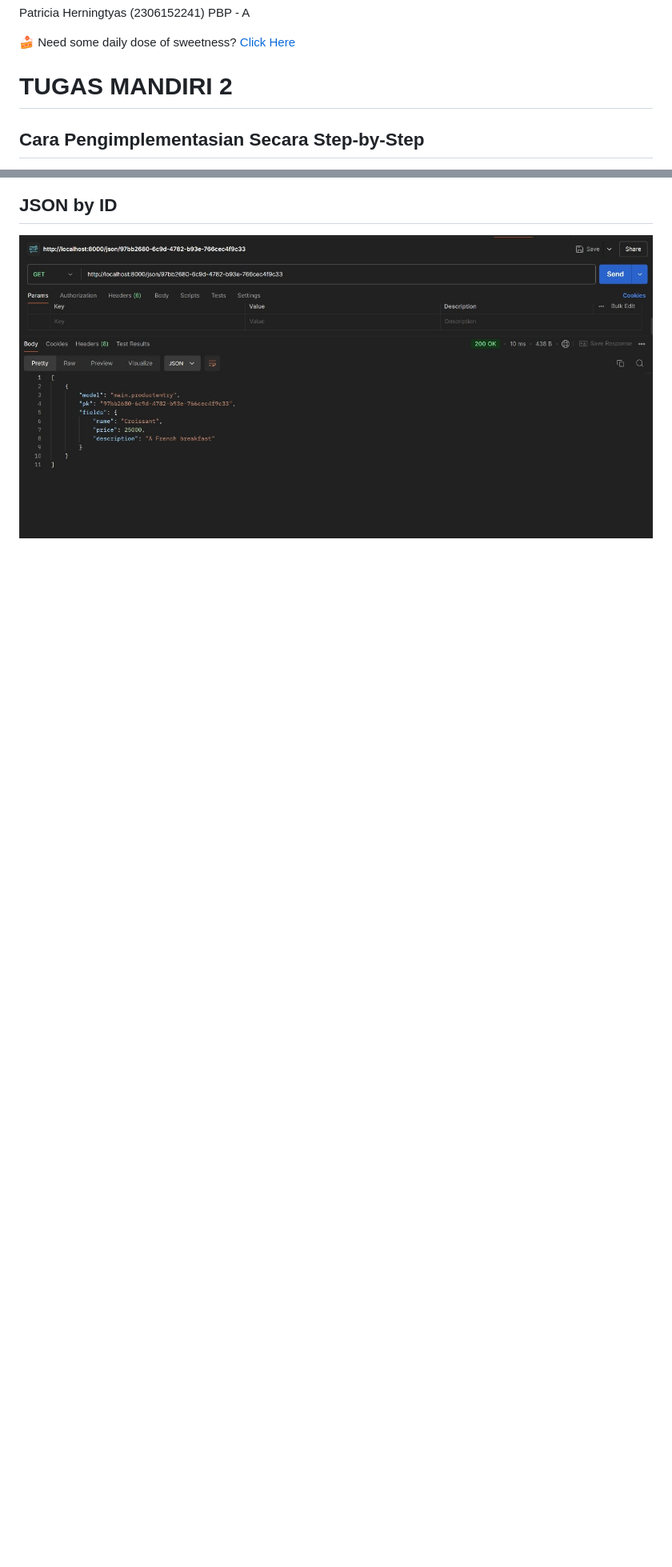
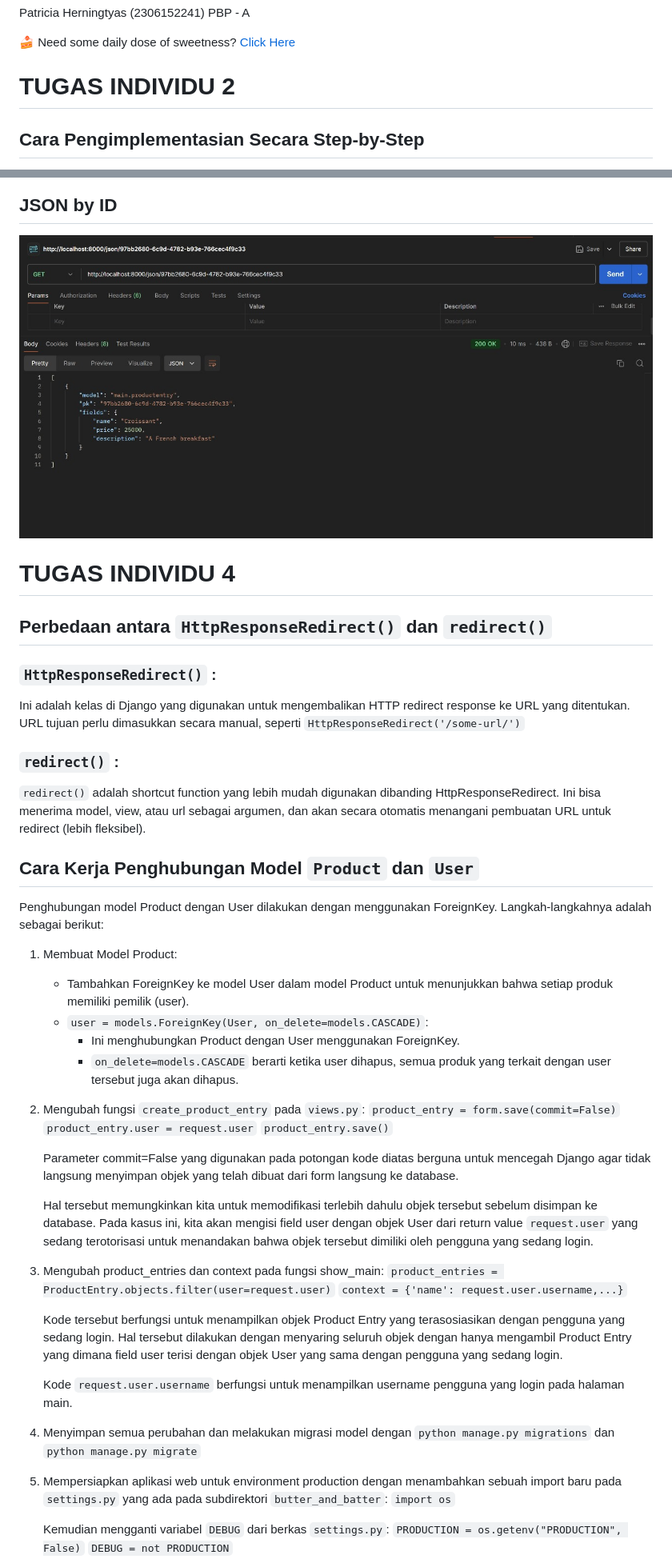
Before and after one commit to patriciatyas/butter-and-batter, a Markdown page: README.md, 2 parts joined by grey strips. Shown: that part at 80% size. Drawn GitHub-style; blank space fills up the shorter version.

```diff
--- a/README.md
+++ b/README.md
@@ -5,7 +5,7 @@ PBP - A
 
 🍰 Need some daily dose of sweetness? [Click Here](http://patricia-herningtyas-butterandbatter.pbp.cs.ui.ac.id/)
 
-# TUGAS MANDIRI 2
+# TUGAS INDIVIDU 2
 
 ## Cara Pengimplementasian Secara Step-by-Step
 
@@ -120,3 +120,45 @@ Membuat input form untuk menambahkan objek model pada app sebelumnya.
 
 ## JSON by ID
 ![alt text](<JSON BY ID-1.jpg>)
+
+# TUGAS INDIVIDU 4
+## Perbedaan antara `HttpResponseRedirect()` dan `redirect()`
+### `HttpResponseRedirect()` :
+Ini adalah kelas di Django yang digunakan untuk mengembalikan HTTP redirect response ke URL yang ditentukan. URL tujuan perlu dimasukkan secara manual, seperti `HttpResponseRedirect('/some-url/')`
+
+### `redirect()` :
+`redirect()` adalah shortcut function yang lebih mudah digunakan dibanding HttpResponseRedirect. Ini bisa menerima model, view, atau url sebagai argumen, dan akan secara otomatis menangani pembuatan URL untuk redirect (lebih fleksibel).
+
+## Cara Kerja Penghubungan Model `Product` dan `User`
+Penghubungan model Product dengan User dilakukan dengan menggunakan ForeignKey. Langkah-langkahnya adalah sebagai berikut:
+1. Membuat Model Product:
+    - Tambahkan ForeignKey ke model User dalam model Product untuk menunjukkan bahwa setiap produk memiliki pemilik (user).
+    - `user = models.ForeignKey(User, on_delete=models.CASCADE)`:
+        - Ini menghubungkan Product dengan User menggunakan ForeignKey.
+        - `on_delete=models.CASCADE` berarti ketika user dihapus, semua produk yang terkait dengan user tersebut juga akan dihapus.
+2. Mengubah fungsi `create_product_entry` pada `views.py`:
+    `product_entry = form.save(commit=False)`
+    `product_entry.user = request.user`
+    `product_entry.save()`
+
+    Parameter commit=False yang digunakan pada potongan kode diatas berguna untuk mencegah Django agar tidak langsung menyimpan objek yang telah dibuat dari form langsung ke database.
+
+    Hal tersebut memungkinkan kita untuk memodifikasi terlebih dahulu objek tersebut sebelum disimpan ke database. Pada kasus ini, kita akan mengisi field user dengan objek User dari return value `request.user` yang sedang terotorisasi untuk menandakan bahwa objek tersebut dimiliki oleh pengguna yang sedang login.
+
+3. Mengubah product_entries dan context pada fungsi show_main:
+    `product_entries = ProductEntry.objects.filter(user=request.user)`
+    `context = {'name': request.user.username,...}`
+
+    Kode tersebut berfungsi untuk menampilkan objek Product Entry yang terasosiasikan dengan pengguna yang sedang login. Hal tersebut dilakukan dengan menyaring seluruh objek dengan hanya mengambil Product Entry yang dimana field user terisi dengan objek User yang sama dengan pengguna yang sedang login.
+
+    Kode `request.user.username` berfungsi untuk menampilkan username pengguna yang login pada halaman main.
+
+4. Menyimpan semua perubahan dan melakukan migrasi model dengan `python manage.py migrations` dan `python manage.py migrate`
+
+5. Mempersiapkan aplikasi web untuk environment production dengan menambahkan sebuah import baru pada `settings.py` yang ada pada subdirektori `butter_and_batter`:
+    `import os`
+
+    Kemudian mengganti variabel `DEBUG` dari berkas `settings.py`:
+    `PRODUCTION = os.getenv("PRODUCTION", False)`
+    `DEBUG = not PRODUCTION`
+
```
Also changed, not shown: other parts of README.md (+31 -1 lines).
